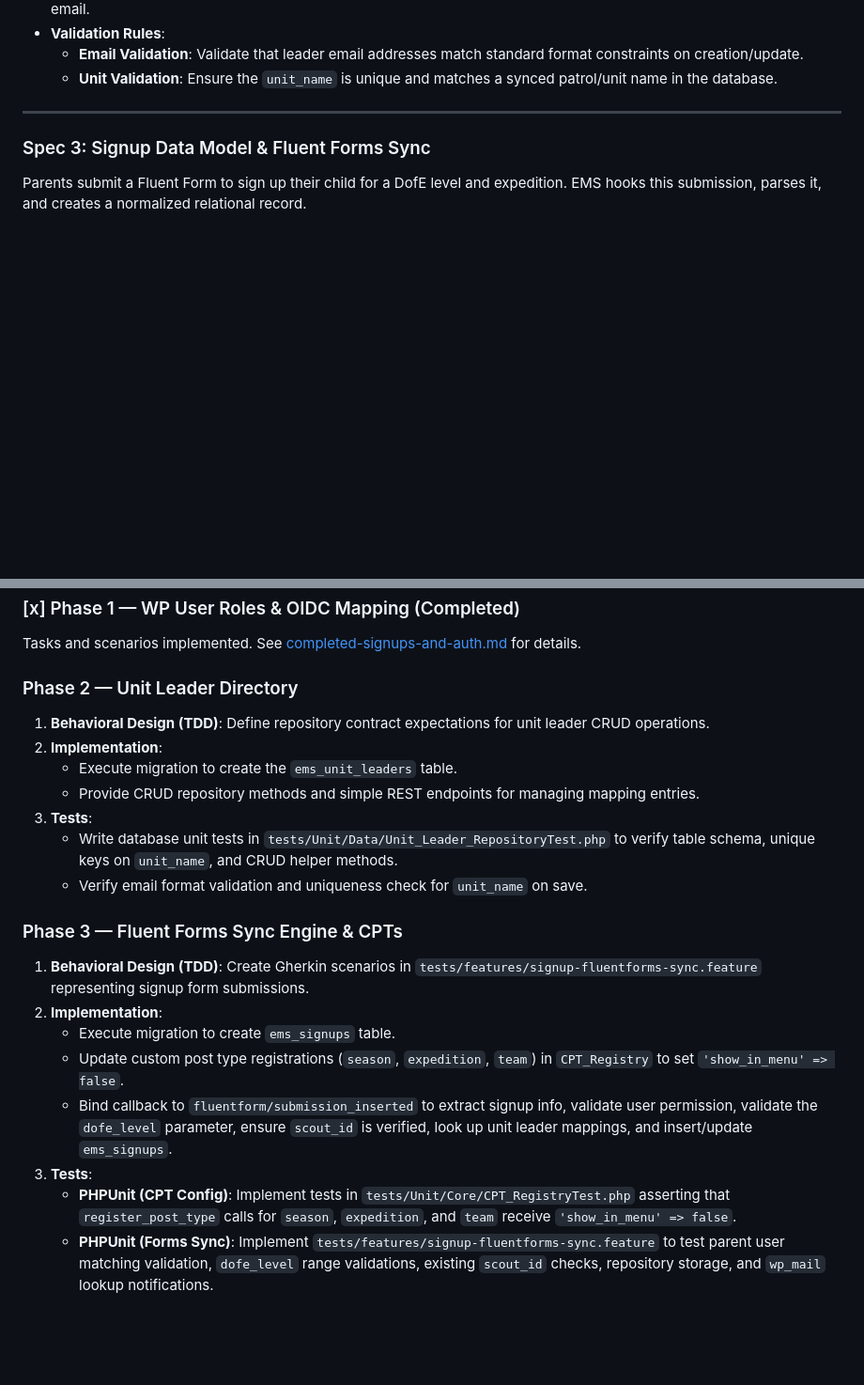
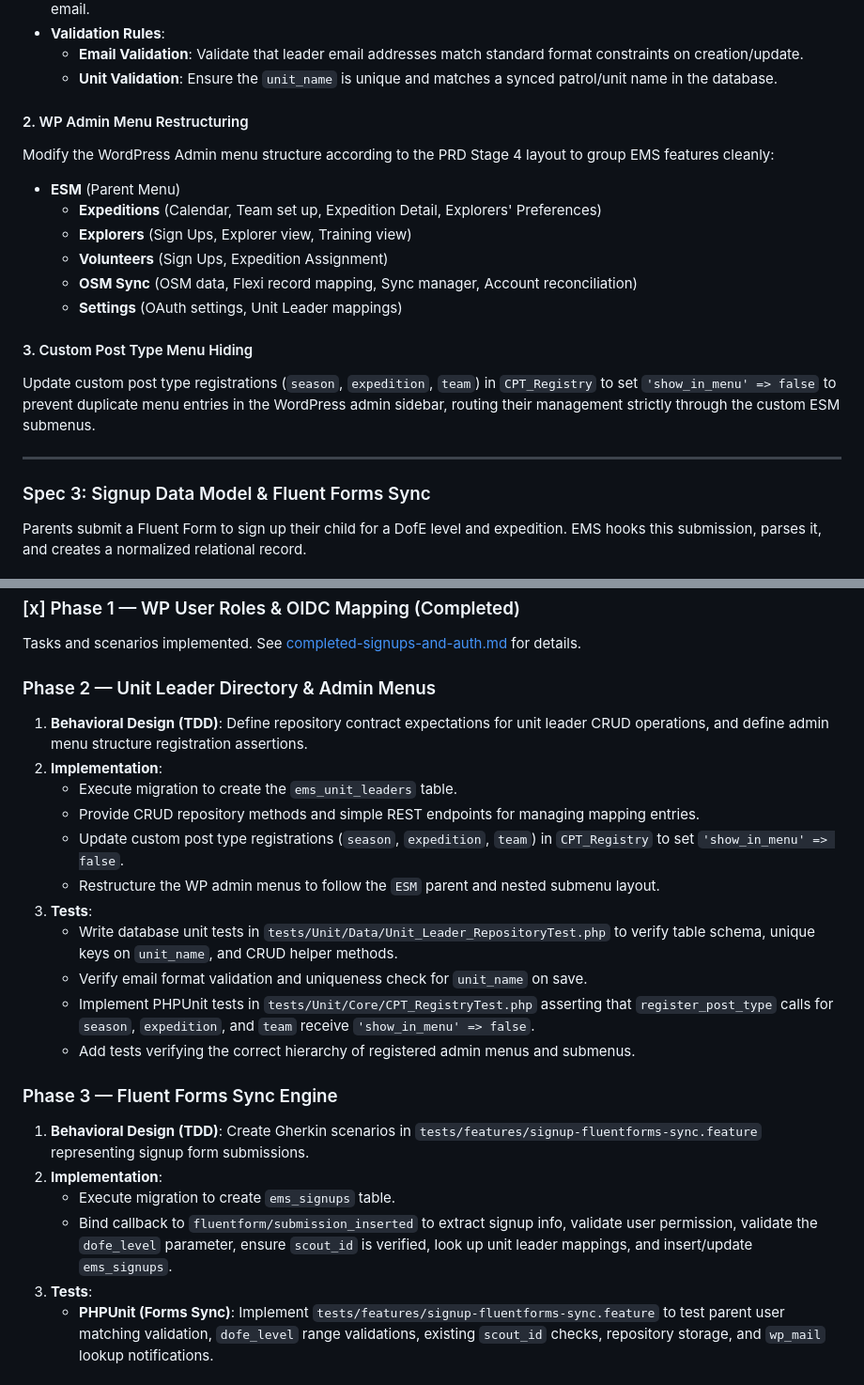
Before and after one commit to circularlizard/expedition-management-system, a Markdown page: docs/signups-and-auth-plan.md, 2 parts joined by grey strips. Shown at 94% size. Rendered like a GitHub page; blank space fills up the shorter version.

Commit message:
docs(plan): bring forward CPT menu hiding and add menu restructuring to Spec 2 / Phase 2

```diff
--- a/docs/signups-and-auth-plan.md
+++ b/docs/signups-and-auth-plan.md
@@ -39,6 +39,18 @@ CREATE TABLE IF NOT EXISTS {$prefix}ems_unit_leaders (
 * **Validation Rules**:
   * **Email Validation**: Validate that leader email addresses match standard format constraints on creation/update.
   * **Unit Validation**: Ensure the `unit_name` is unique and matches a synced patrol/unit name in the database.
+
+#### 2. WP Admin Menu Restructuring
+Modify the WordPress Admin menu structure according to the PRD Stage 4 layout to group EMS features cleanly:
+* **ESM** (Parent Menu)
+  * **Expeditions** (Calendar, Team set up, Expedition Detail, Explorers' Preferences)
+  * **Explorers** (Sign Ups, Explorer view, Training view)
+  * **Volunteers** (Sign Ups, Expedition Assignment)
+  * **OSM Sync** (OSM data, Flexi record mapping, Sync manager, Account reconciliation)
+  * **Settings** (OAuth settings, Unit Leader mappings)
+
+#### 3. Custom Post Type Menu Hiding
+Update custom post type registrations (`season`, `expedition`, `team`) in `CPT_Registry` to set `'show_in_menu' => false` to prevent duplicate menu entries in the WordPress admin sidebar, routing their management strictly through the custom ESM submenus.
 
 ---
 
@@ -153,23 +165,25 @@ gantt
 ### [x] Phase 1 — WP User Roles & OIDC Mapping (Completed)
 Tasks and scenarios implemented. See [completed-signups-and-auth.md](file:///Users/davidstrachan/Projects/expedition-management-system/docs/completed-signups-and-auth.md) for details.
 
-### Phase 2 — Unit Leader Directory
-1. **Behavioral Design (TDD)**: Define repository contract expectations for unit leader CRUD operations.
+### Phase 2 — Unit Leader Directory & Admin Menus
+1. **Behavioral Design (TDD)**: Define repository contract expectations for unit leader CRUD operations, and define admin menu structure registration assertions.
 2. **Implementation**:
    * Execute migration to create the `ems_unit_leaders` table.
    * Provide CRUD repository methods and simple REST endpoints for managing mapping entries.
+   * Update custom post type registrations (`season`, `expedition`, `team`) in `CPT_Registry` to set `'show_in_menu' => false`.
+   * Restructure the WP admin menus to follow the `ESM` parent and nested submenu layout.
 3. **Tests**:
    * Write database unit tests in `tests/Unit/Data/Unit_Leader_RepositoryTest.php` to verify table schema, unique keys on `unit_name`, and CRUD helper methods.
    * Verify email format validation and uniqueness check for `unit_name` on save.
+   * Implement PHPUnit tests in `tests/Unit/Core/CPT_RegistryTest.php` asserting that `register_post_type` calls for `season`, `expedition`, and `team` receive `'show_in_menu' => false`.
+   * Add tests verifying the correct hierarchy of registered admin menus and submenus.
 
-### Phase 3 — Fluent Forms Sync Engine & CPTs
+### Phase 3 — Fluent Forms Sync Engine
 1. **Behavioral Design (TDD)**: Create Gherkin scenarios in `tests/features/signup-fluentforms-sync.feature` representing signup form submissions.
 2. **Implementation**:
    * Execute migration to create `ems_signups` table.
-   * Update custom post type registrations (`season`, `expedition`, `team`) in `CPT_Registry` to set `'show_in_menu' => false`.
    * Bind callback to `fluentform/submission_inserted` to extract signup info, validate user permission, validate the `dofe_level` parameter, ensure `scout_id` is verified, look up unit leader mappings, and insert/update `ems_signups`.
 3. **Tests**:
-   * **PHPUnit (CPT Config)**: Implement tests in `tests/Unit/Core/CPT_RegistryTest.php` asserting that `register_post_type` calls for `season`, `expedition`, and `team` receive `'show_in_menu' => false`.
    * **PHPUnit (Forms Sync)**: Implement `tests/features/signup-fluentforms-sync.feature` to test parent user matching validation, `dofe_level` range validations, existing `scout_id` checks, repository storage, and `wp_mail` lookup notifications.
 
 ### Phase 4 — Admin Signups Board & Reconciliation UI
```
